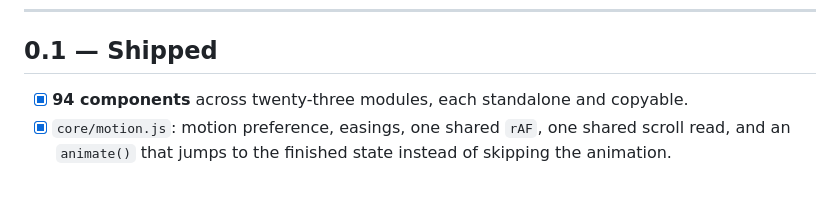
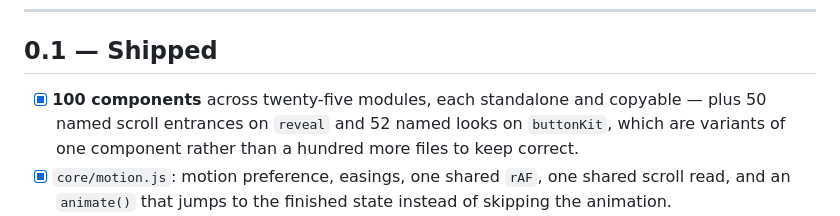
Before and after one commit to soyrageagency/rage-motion, a Markdown page: ROADMAP.md, the part around the change. Rendered like a GitHub page; blank space fills up the shorter version.

```diff
--- a/ROADMAP.md
+++ b/ROADMAP.md
@@ -17,7 +17,10 @@ Dates are intentions, not promises. If you need something sooner,
 
 ## 0.1 — Shipped
 
-- [x] **94 components** across twenty-three modules, each standalone and copyable.
+- [x] **100 components** across twenty-five modules, each standalone and
+      copyable — plus 50 named scroll entrances on `reveal` and 52 named looks
+      on `buttonKit`, which are variants of one component rather than a
+      hundred more files to keep correct.
 - [x] `core/motion.js`: motion preference, easings, one shared `rAF`, one shared
       scroll read, and an `animate()` that jumps to the finished state instead
       of skipping the animation.
```
Also changed, not shown: README.md (+5 -5 lines), assets/hero.png, 11 other files.
